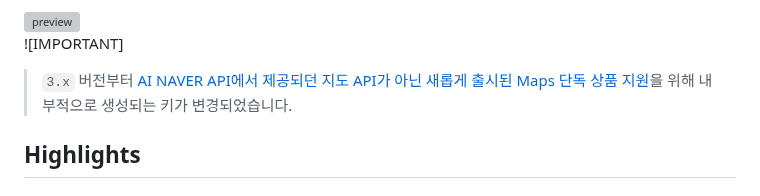
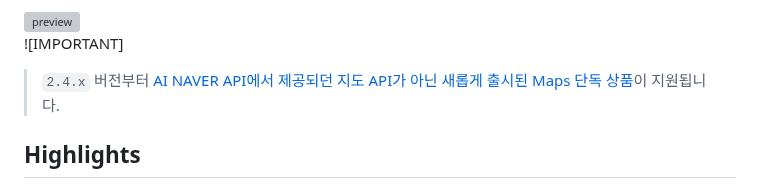
Before and after one commit to mym0404/react-native-naver-map, a Markdown page: README.md, the part around the change. Drawn GitHub-style; grey boxes are pictures that could not be loaded.

Commit message:
docs: add admonition for announcing which version is supporting new released map naver API

```diff
--- a/README.md
+++ b/README.md
@@ -22,7 +22,7 @@
 <img src="https://raw.githubusercontent.com/mym0404/image-archive/master/202404240329848.gif" width="400" alt="preview">
 
 ![IMPORTANT]
-> `3.x` 버전부터 [AI NAVER API에서 제공되던 지도 API가 아닌 새롭게 출시된 Maps 단독 상품 지원](https://www.ncloud.com/support/notice/all/1930?searchKeyword=map&page=1)을 위해 내부적으로 생성되는 키가 변경되었습니다.
+> `2.4.x` 버전부터 [AI NAVER API에서 제공되던 지도 API가 아닌 새롭게 출시된 Maps 단독 상품](https://www.ncloud.com/support/notice/all/1930?searchKeyword=map&page=1)이 지원됩니다.
 
 ## Highlights
 
```
Also changed, not shown: README-en.md (+4 -0 lines).
